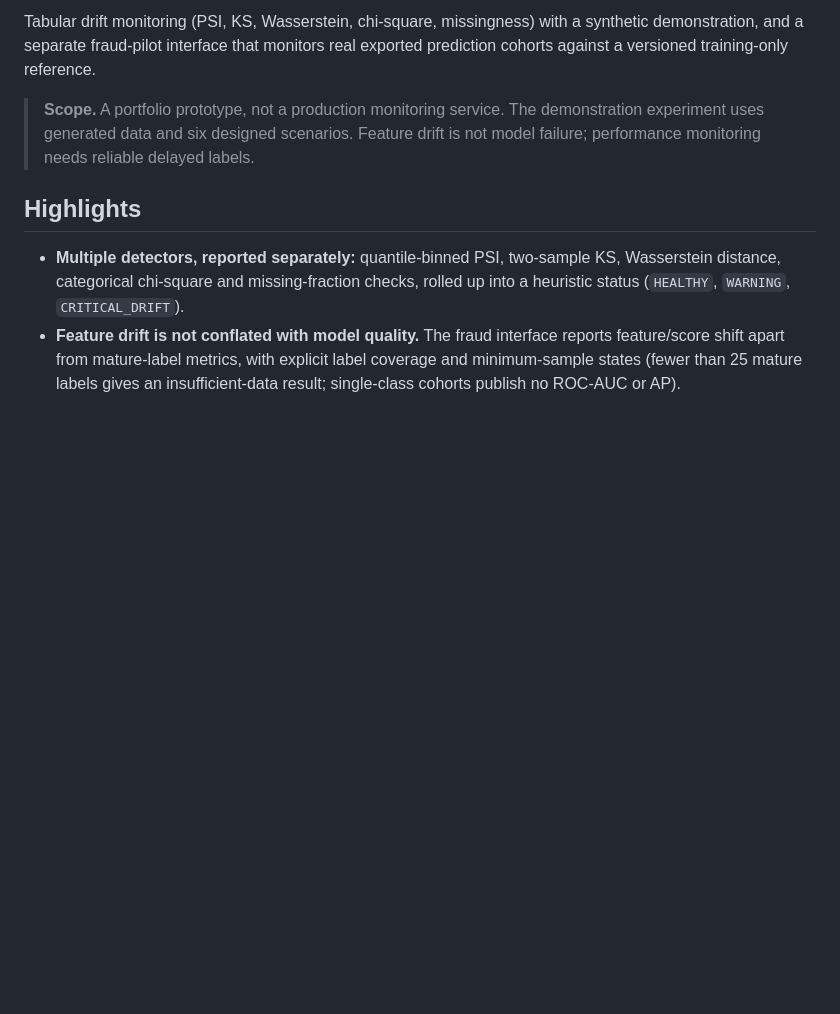
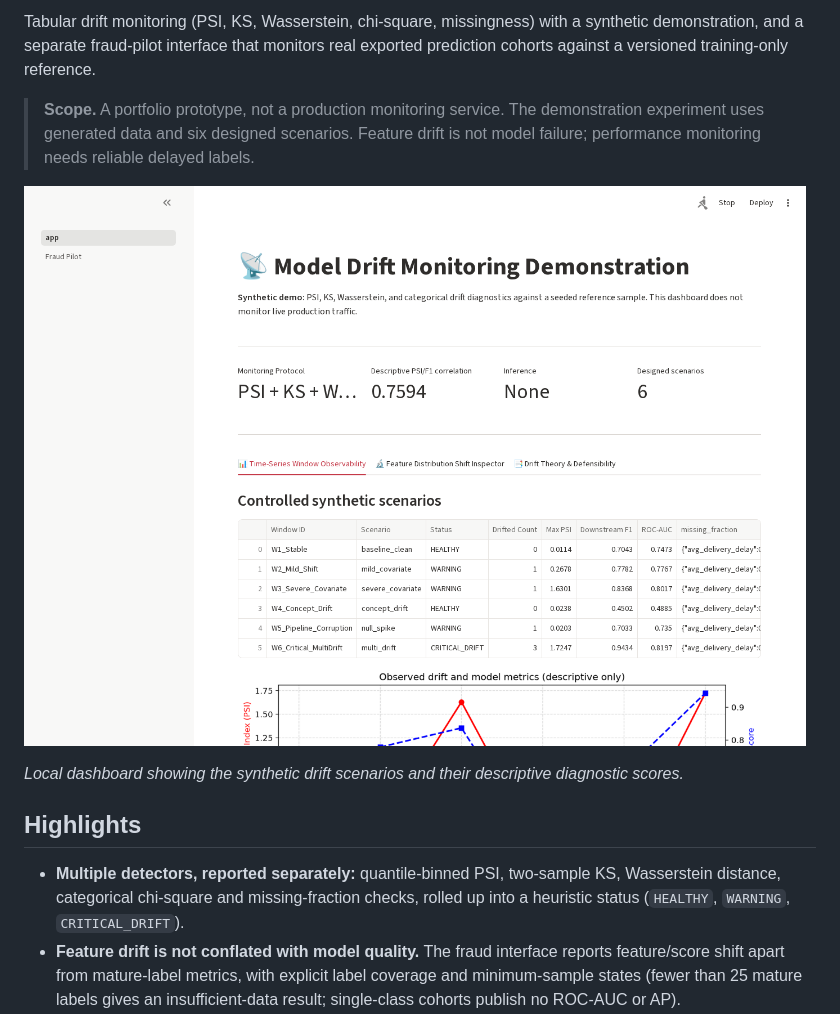
Before and after one commit to sachin2967/model-monitoring-drift-platform, a Markdown page: README.md, the part around the change. Rendered like a GitHub page; pictures changed too: docs/images/synthetic-drift-dashboard.png (added); blank space fills up the shorter version.

Commit message:
Show the synthetic drift-monitoring dashboard

```diff
--- a/README.md
+++ b/README.md
@@ -11,6 +11,10 @@ exported prediction cohorts against a versioned training-only reference.
 > **Scope.** A portfolio prototype, not a production monitoring service. The
 > demonstration experiment uses generated data and six designed scenarios. Feature
 > drift is not model failure; performance monitoring needs reliable delayed labels.
+
+![Streamlit dashboard for controlled synthetic drift scenarios](docs/images/synthetic-drift-dashboard.png)
+
+*Local dashboard showing the synthetic drift scenarios and their descriptive diagnostic scores.*
 
 ## Highlights
 
```
